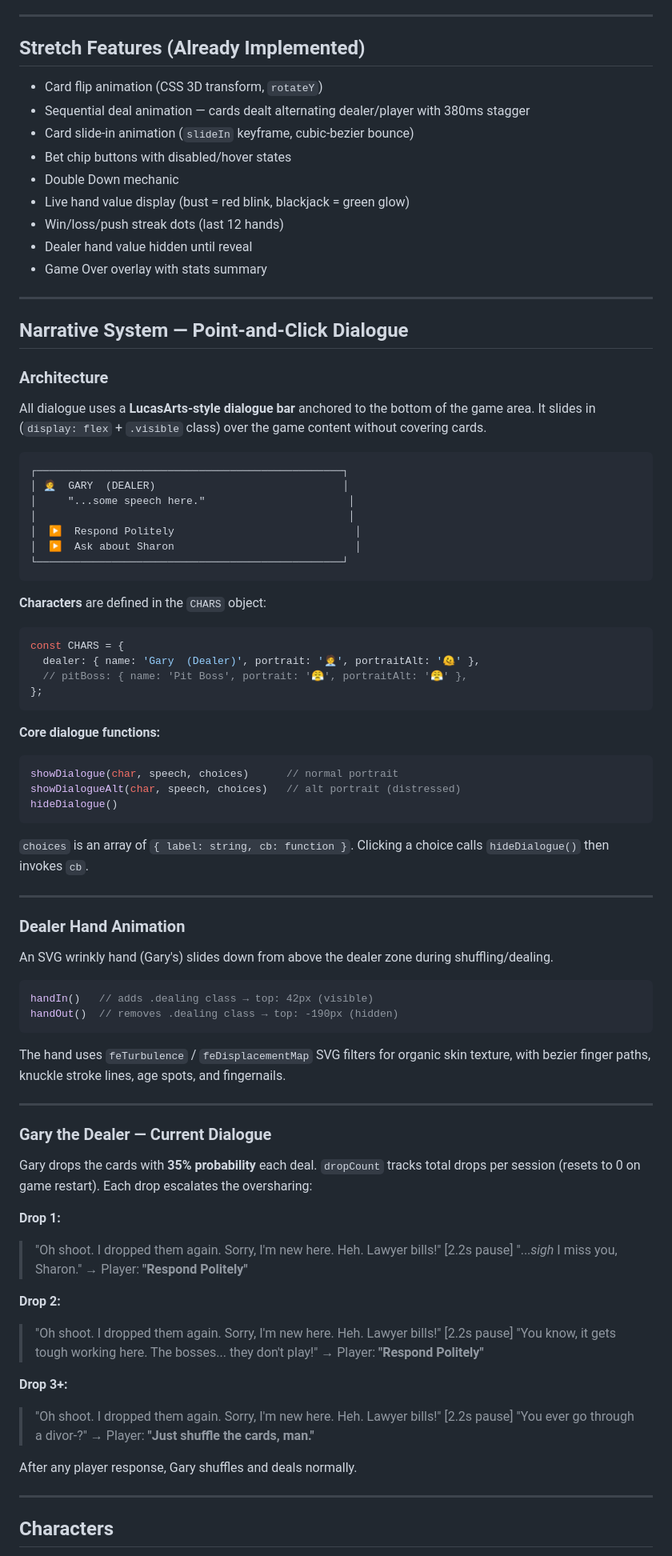
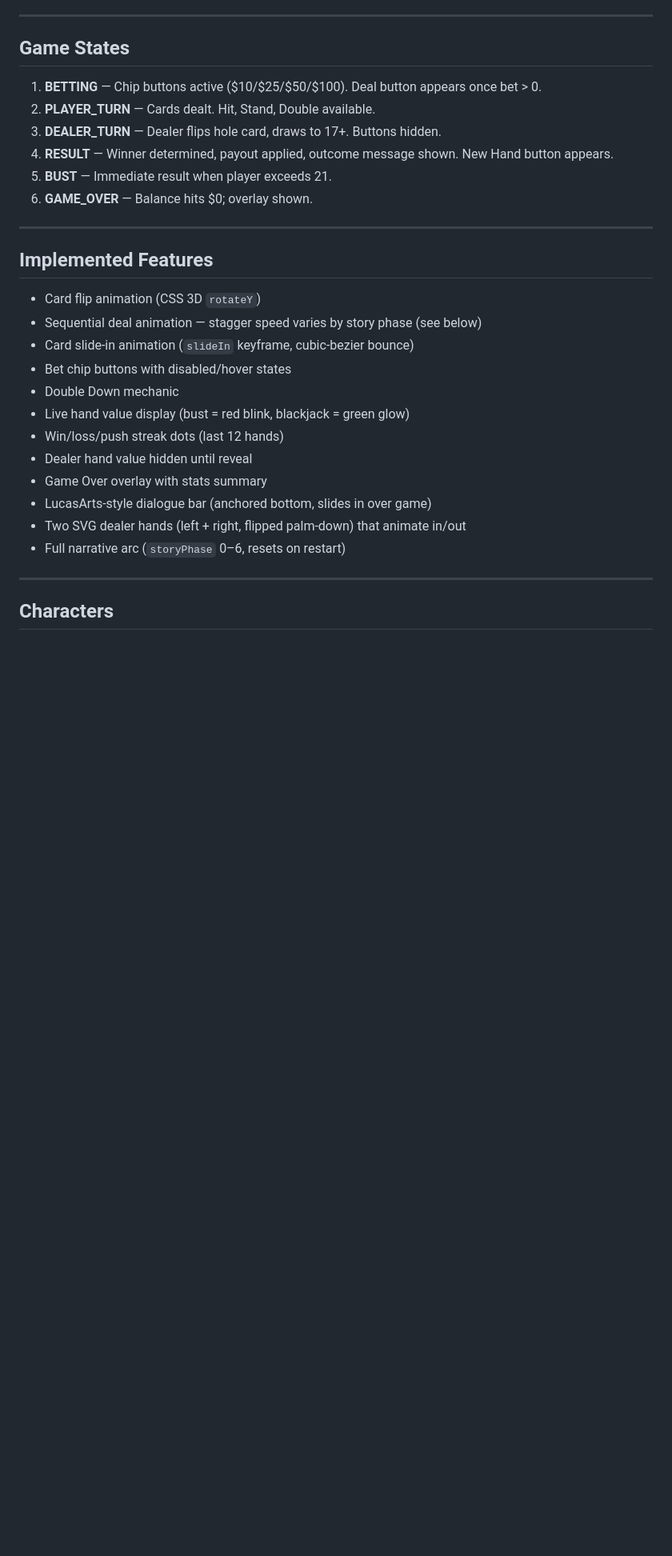
Before and after one commit to AIML-1870-2026/mynamejohn, a Markdown page: blackjack-quest/spec.md, the part around one of its changes. Shown at 80% size. GitHub-like rendering; blank space fills up the shorter version.

````diff
--- a/blackjack-quest/spec.md
+++ b/blackjack-quest/spec.md
@@ -52,10 +41,21 @@ everywhere, scrolling ticker banners) — a parody of low-rent online gambling s
 
 ---
 
-## Stretch Features (Already Implemented)
+## Game States
 
-- Card flip animation (CSS 3D transform, `rotateY`)
-- Sequential deal animation — cards dealt alternating dealer/player with 380ms stagger
+1. **BETTING** — Chip buttons active ($10/$25/$50/$100). Deal button appears once bet > 0.
+2. **PLAYER_TURN** — Cards dealt. Hit, Stand, Double available.
+3. **DEALER_TURN** — Dealer flips hole card, draws to 17+. Buttons hidden.
+4. **RESULT** — Winner determined, payout applied, outcome message shown. New Hand button appears.
+5. **BUST** — Immediate result when player exceeds 21.
+6. **GAME_OVER** — Balance hits $0; overlay shown.
+
+---
+
+## Implemented Features
+
+- Card flip animation (CSS 3D `rotateY`)
+- Sequential deal animation — stagger speed varies by story phase (see below)
 - Card slide-in animation (`slideIn` keyframe, cubic-bezier bounce)
 - Bet chip buttons with disabled/hover states
 - Double Down mechanic
@@ -63,86 +63,9 @@ everywhere, scrolling ticker banners) — a parody of low-rent online gambling s
 - Win/loss/push streak dots (last 12 hands)
 - Dealer hand value hidden until reveal
 - Game Over overlay with stats summary
-
----
-
-## Narrative System — Point-and-Click Dialogue
-
-### Architecture
-
-All dialogue uses a **LucasArts-style dialogue bar** anchored to the bottom of the game area.
-It slides in (`display: flex` + `.visible` class) over the game content without covering cards.
-
-```
-┌─────────────────────────────────────────────────┐
-│ 🧑‍💼  GARY  (DEALER)                              │
-│     "...some speech here."                       │
-│                                                  │
-│  ▶  Respond Politely                             │
-│  ▶  Ask about Sharon                             │
-└─────────────────────────────────────────────────┘
-```
-
-**Characters** are defined in the `CHARS` object:
-
-```javascript
-const CHARS = {
-  dealer: { name: 'Gary  (Dealer)', portrait: '🧑‍💼', portraitAlt: '🫠' },
-  // pitBoss: { name: 'Pit Boss', portrait: '😤', portraitAlt: '😤' },
-};
-```
-
-**Core dialogue functions:**
-
-```javascript
-showDialogue(char, speech, choices)      // normal portrait
-showDialogueAlt(char, speech, choices)   // alt portrait (distressed)
-hideDialogue()
-```
-
-`choices` is an array of `{ label: string, cb: function }`.
-Clicking a choice calls `hideDialogue()` then invokes `cb`.
-
----
-
-### Dealer Hand Animation
-
-An SVG wrinkly hand (Gary's) slides down from above the dealer zone during shuffling/dealing.
-
-```javascript
-handIn()   // adds .dealing class → top: 42px (visible)
-handOut()  // removes .dealing class → top: -190px (hidden)
-```
-
-The hand uses `feTurbulence` / `feDisplacementMap` SVG filters for organic skin texture,
-with bezier finger paths, knuckle stroke lines, age spots, and fingernails.
-
----
-
-### Gary the Dealer — Current Dialogue
-
-Gary drops the cards with **35% probability** each deal. `dropCount` tracks total drops per session
-(resets to 0 on game restart). Each drop escalates the oversharing:
-
-**Drop 1:**
-> "Oh shoot. I dropped them again. Sorry, I'm new here. Heh. Lawyer bills!"
-> [2.2s pause]
-> "...*sigh* I miss you, Sharon."
-> → Player: **"Respond Politely"**
-
-**Drop 2:**
-> "Oh shoot. I dropped them again. Sorry, I'm new here. Heh. Lawyer bills!"
-> [2.2s pause]
-> "You know, it gets tough working here. The bosses... they don't play!"
-> → Player: **"Respond Politely"**
-
-**Drop 3+:**
-> "Oh shoot. I dropped them again. Sorry, I'm new here. Heh. Lawyer bills!"
-> [2.2s pause]
-> "You ever go through a divor-?"
-> → Player: **"Just shuffle the cards, man."**
-
-After any player response, Gary shuffles and deals normally.
+- LucasArts-style dialogue bar (anchored bottom, slides in over game)
+- Two SVG dealer hands (left + right, flipped palm-down) that animate in/out
+- Full narrative arc (`storyPhase` 0–6, resets on restart)
 
 ---
 
````
Also changed, not shown: other parts of blackjack-quest/spec.md (+125 -64 lines).
